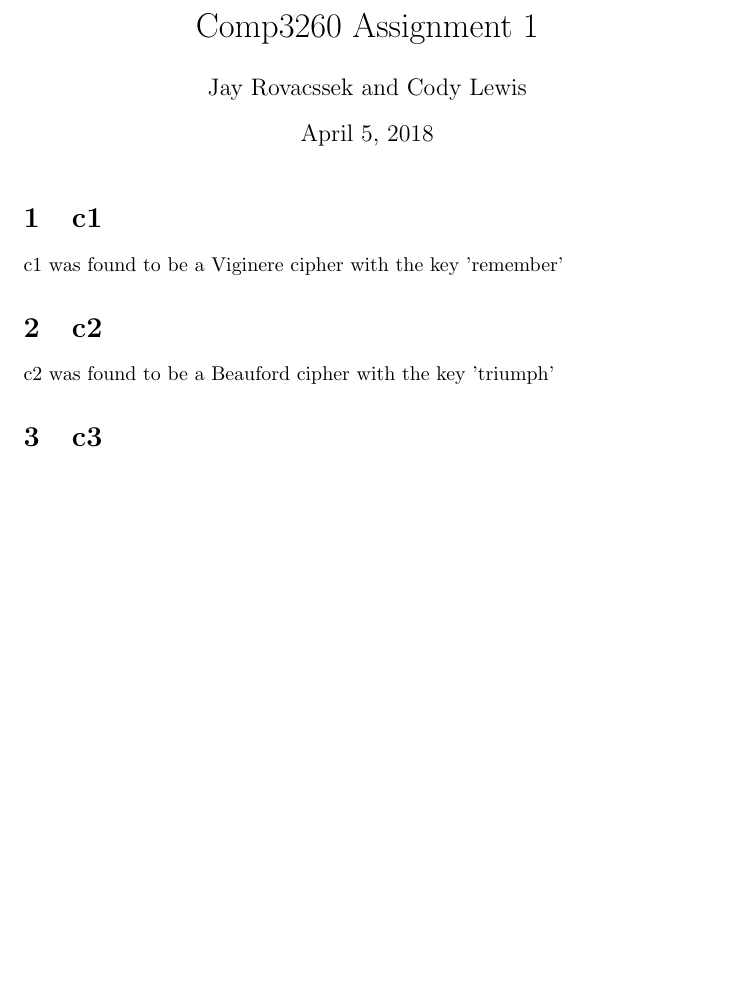
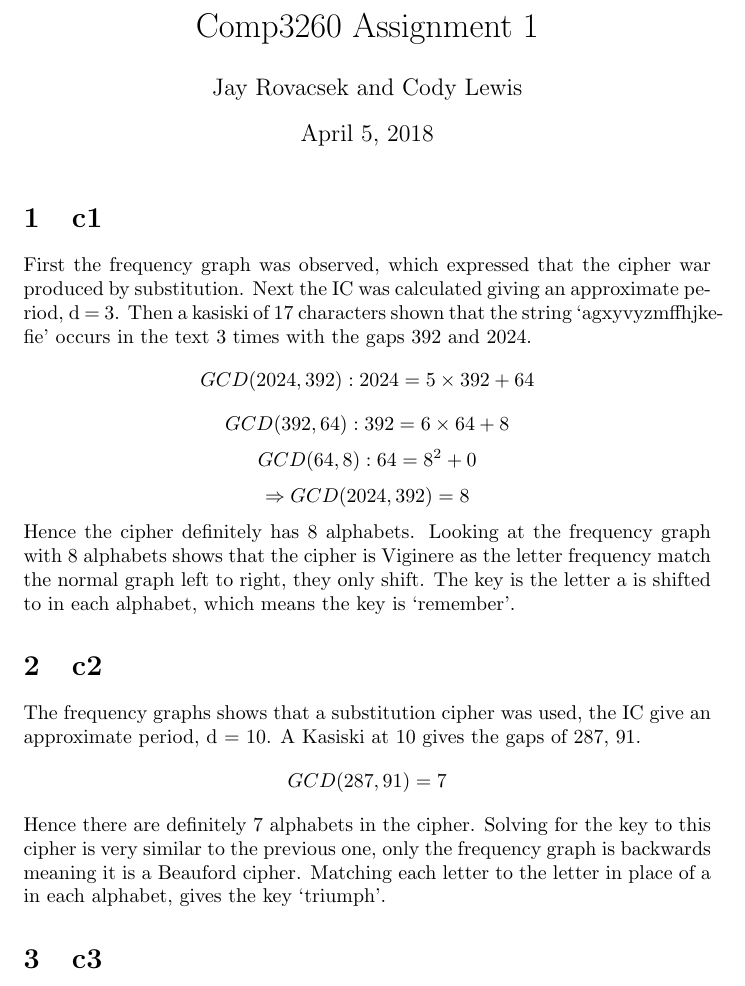
Before and after one commit to JayRovacsek/COMP3260A1, a LaTeX document (Report/report.tex): part of the page before the commit and part of page 1 of 2 after it, cut so that both start at the same text, the shorter picture padded with empty space. Compiled offline with pdfLaTeX.

Commit message:
Updated the report

```diff
--- a/Report/report.tex
+++ b/Report/report.tex
@@ -2,7 +2,7 @@
 \documentclass{article}
 
 \title{Comp3260 Assignment 1}
-\author{Jay Rovacssek and Cody Lewis}
+\author{Jay Rovacsek and Cody Lewis}
 \date{\today}
 
 \begin{document}
@@ -10,9 +10,29 @@
   \maketitle
 
   \section{c1}
-    c1 was found to be a Viginere cipher with the key 'remember'
+    First the frequency graph was observed, which expressed that the cipher
+    war produced by substitution. Next the IC was calculated giving an
+    approximate period, d = 3. Then a kasiski of 17 characters shown that the
+    string `agxyvyzmffhjkefie' occurs in the text 3 times with the gaps
+    392 and 2024.
+      \[ GCD(2024,392): 2024 = 5 \times 392 + 64 \]
+      \[ GCD(392,64): 392 = 6 \times 64 + 8 \]
+      \[ GCD(64,8): 64 = 8^2 + 0 \]
+      \[ \Rightarrow GCD(2024,392) = 8 \]
+    Hence the cipher definitely has 8 alphabets. Looking at the frequency
+    graph with 8 alphabets shows that the cipher is Viginere as the letter
+    frequency match the normal graph left to right, they only shift. The
+    key is the letter a is shifted to in each alphabet, which means the key
+    is `remember'.
   \section{c2}
-    c2 was found to be a Beauford cipher with the key 'triumph'
+    The frequency graphs shows that a substitution cipher was used, the IC
+    give an approximate period, d = 10. A Kasiski at 10 gives the gaps of 287,
+    91.
+      \[ GCD(287,91) = 7 \]
+    Hence there are definitely 7 alphabets in the cipher. Solving for the key
+    to this cipher is very similar to the previous one, only the frequency
+    graph is backwards meaning it is a Beauford cipher. Matching each letter
+    to the letter in place of a in each alphabet, gives the key `triumph'.
   \section{c3}
     c3 was found to be a General substitution cipher
   \section{c4}
```
Also changed, not shown: Report/report.pdf (added), 2 other files.
